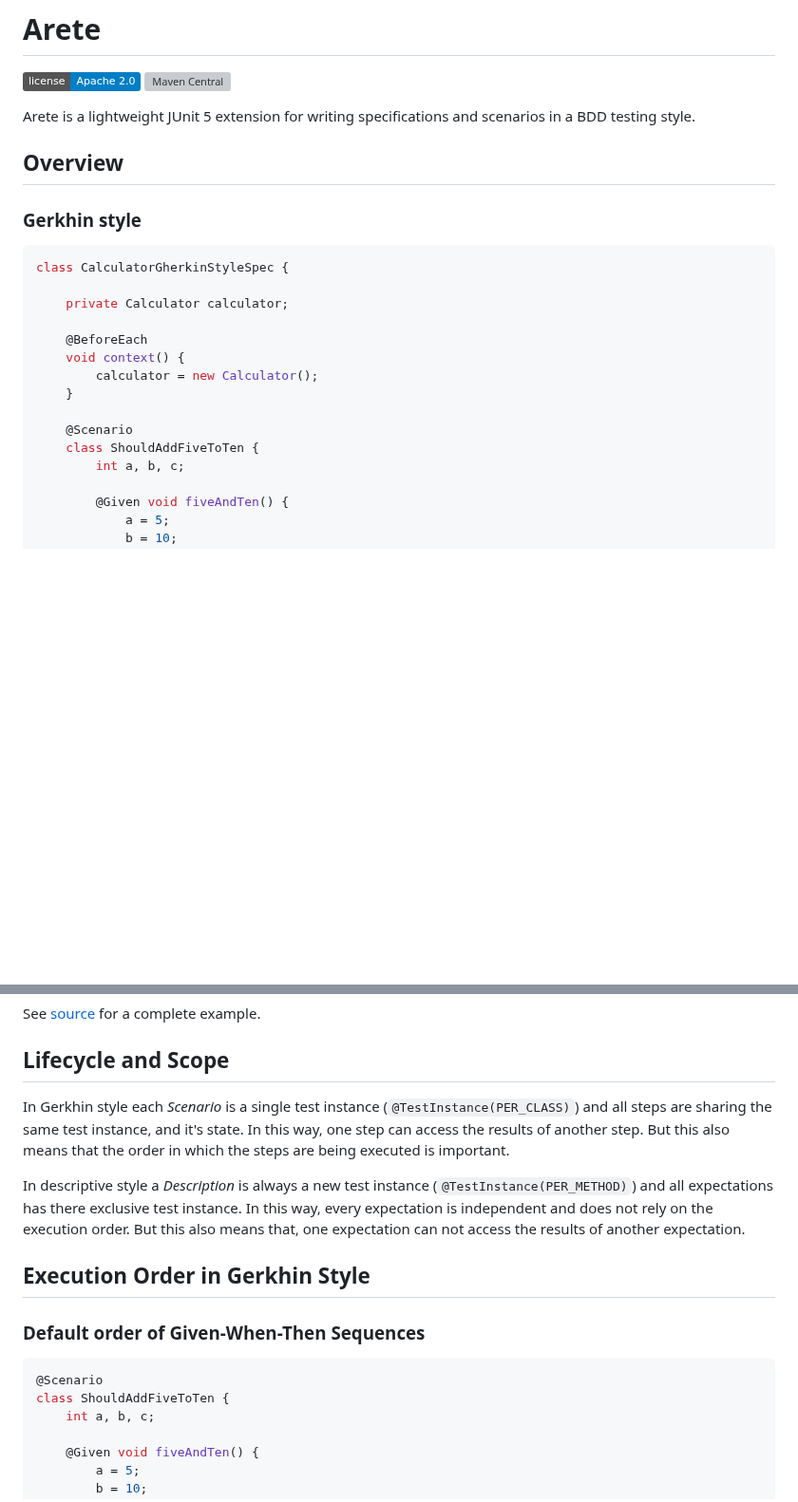
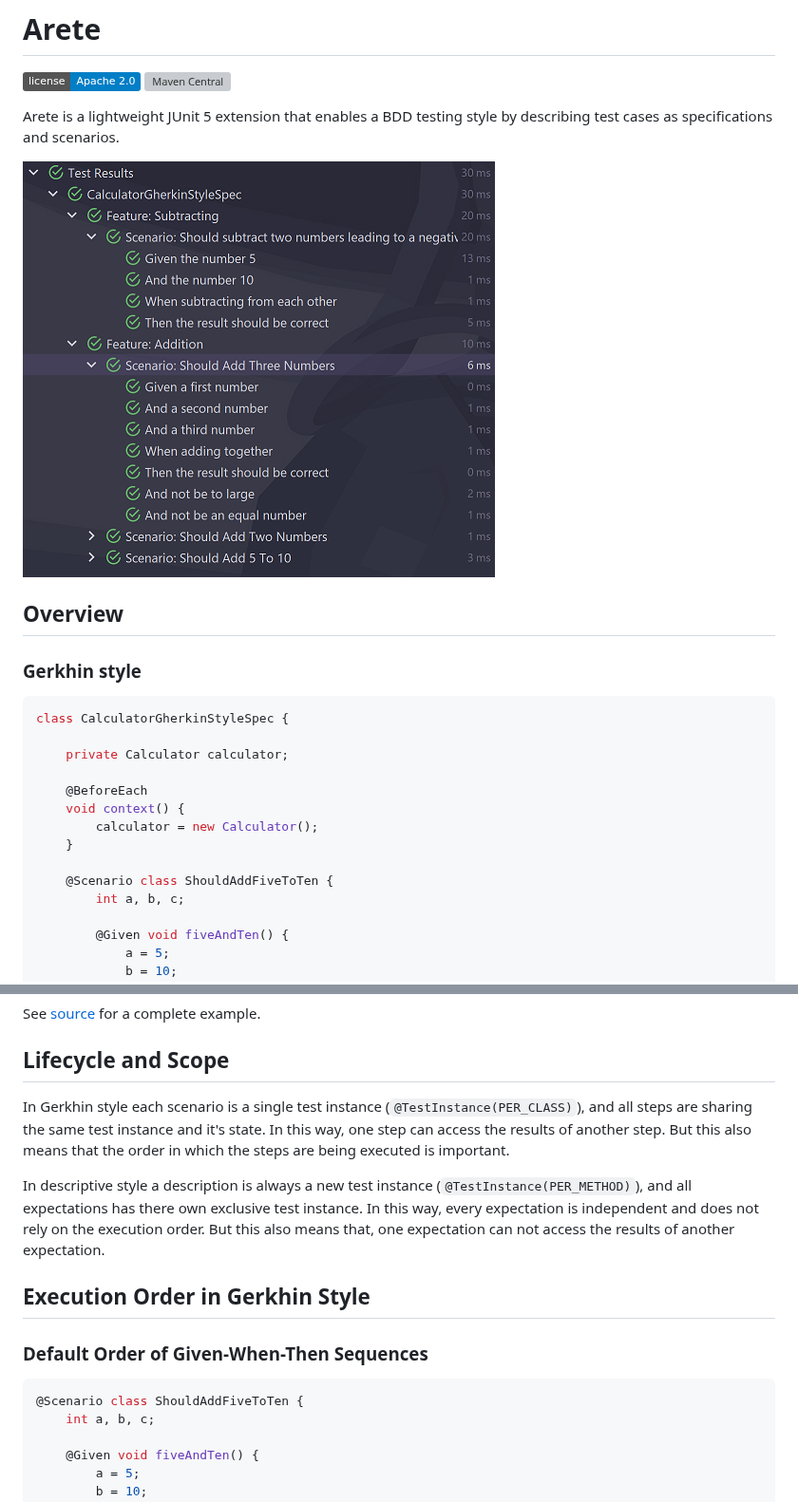
Before and after one commit to mictaege/arete, a Markdown page: Readme.md, 2 parts joined by grey strips. Shown at 95% size. Drawn GitHub-style; pictures changed too: TestRun.png (added); badges without logos; blank space fills up the shorter version; grey boxes are pictures that could not be loaded.

````diff
--- a/Readme.md
+++ b/Readme.md
@@ -3,7 +3,9 @@
 [![Apache License 2.0](https://img.shields.io/badge/license-Apache%202.0-blue.svg)](http://www.apache.org/licenses/LICENSE-2.0.html)
 [![Maven Central](https://img.shields.io/maven-central/v/com.github.mictaege/arete.svg?label=Maven%20Central)](https://search.maven.org/search?q=g:%22com.github.mictaege%22%20AND%20a:%22arete%22)
 
-Arete is a lightweight JUnit 5 extension for writing specifications and scenarios in a BDD testing style.
+Arete is a lightweight JUnit 5 extension that enables a BDD testing style by describing test cases as specifications and scenarios.
+
+![Test run](TestRun.png)
 
 ## Overview
 
@@ -19,8 +21,7 @@ class CalculatorGherkinStyleSpec {
         calculator = new Calculator();
     }
 
-    @Scenario
-    class ShouldAddFiveToTen {
+    @Scenario class ShouldAddFiveToTen {
         int a, b, c;
 
         @Given void fiveAndTen() {
@@ -63,17 +64,16 @@ See [source](/src/test/java/com/github/mictaege/arete/CalculatorDescriptiveStyle
 
 ## Lifecycle and Scope
 
-In Gerkhin style each _Scenario_ is a single test instance (`@TestInstance(PER_CLASS)`) and all steps are sharing the same test instance, and it's state. In this way, one step can access the results of another step. But this also means that the order in which the steps are being executed is important.
+In Gerkhin style each scenario is a single test instance (`@TestInstance(PER_CLASS)`), and all steps are sharing the same test instance and it's state. In this way, one step can access the results of another step. But this also means that the order in which the steps are being executed is important.
 
-In descriptive style a _Description_ is always a new test instance (`@TestInstance(PER_METHOD)`) and all expectations has there exclusive test instance. In this way, every expectation is independent and does not rely on the execution order. But this also means that, one expectation can not access the results of another expectation.
+In descriptive style a description is always a new test instance (`@TestInstance(PER_METHOD)`), and all expectations has there own exclusive test instance. In this way, every expectation is independent and does not rely on the execution order. But this also means that, one expectation can not access the results of another expectation.
 
 ## Execution Order in Gerkhin Style
 
-### Default order of Given-When-Then Sequences
+### Default Order of Given-When-Then Sequences
 
 ```Java
-@Scenario
-class ShouldAddFiveToTen {
+@Scenario class ShouldAddFiveToTen {
     int a, b, c;
 
     @Given void fiveAndTen() {
````
Also changed, not shown: other parts of Readme.md (+74 -10 lines).
